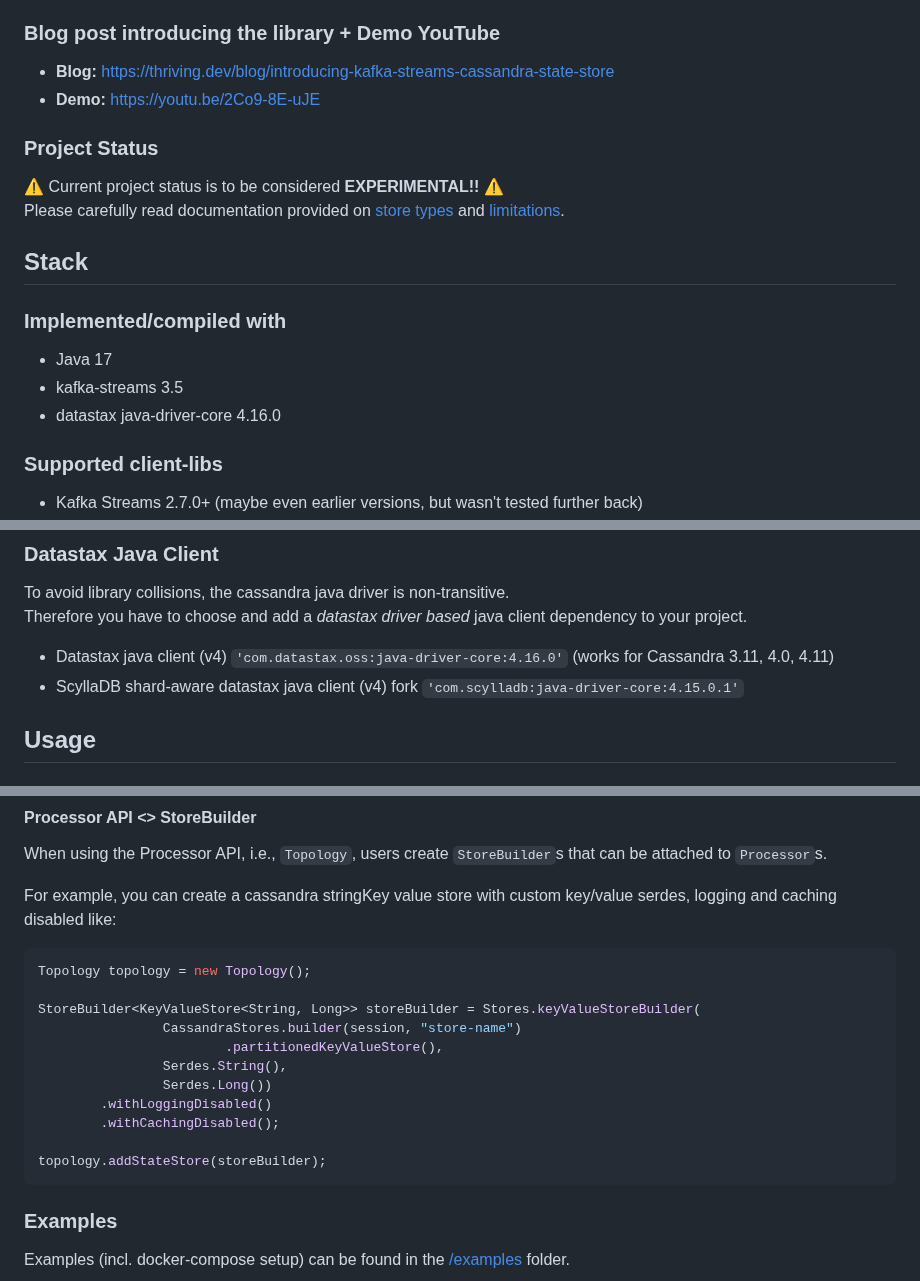
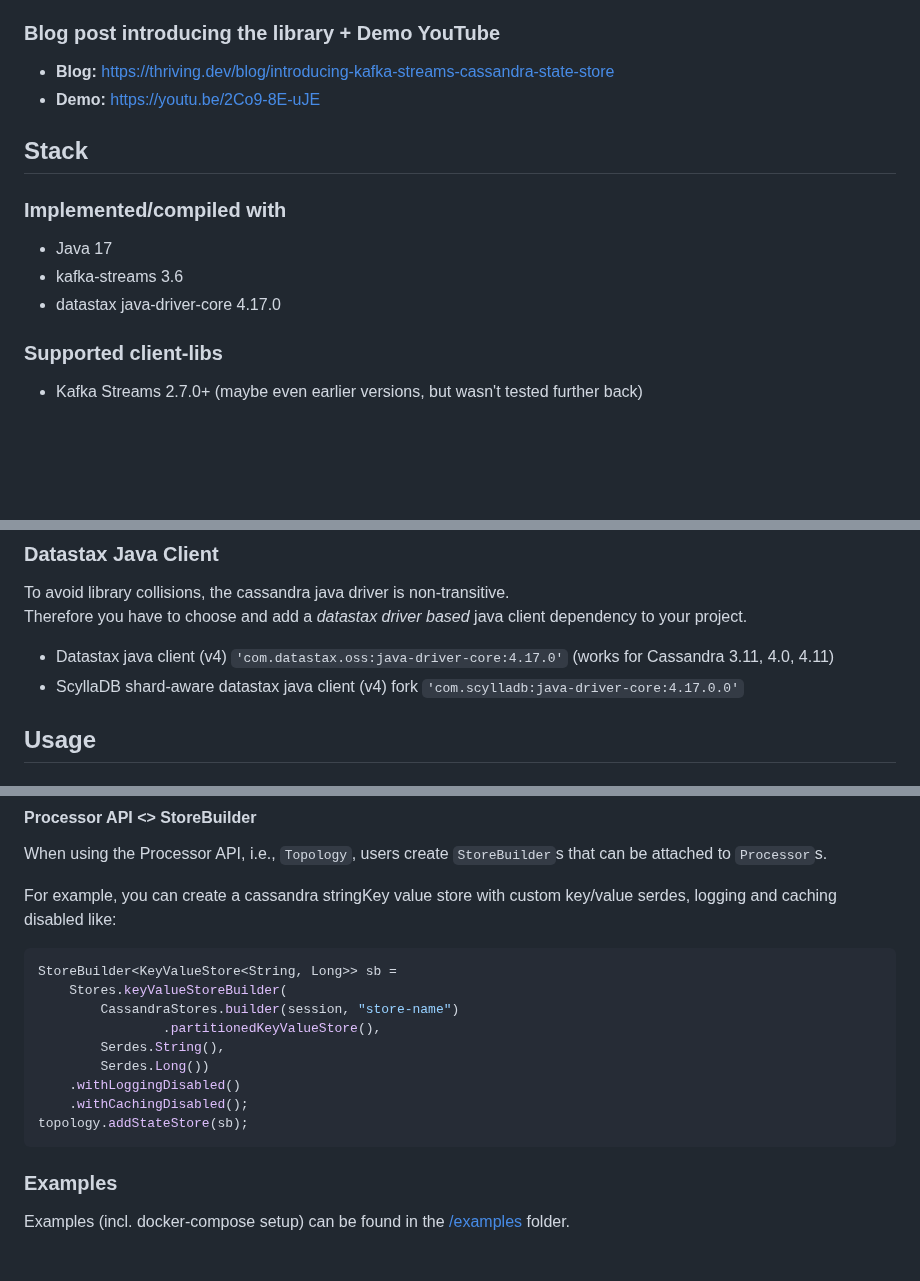
Before and after one commit to thriving-dev/kafka-streams-cassandra-state-store, a Markdown page: README.md, 3 parts joined by grey strips. Drawn GitHub-style; blank space fills up the shorter version.

Commit message:
chore: improvements and version updates on README

````diff
--- a/README.md
+++ b/README.md
@@ -21,16 +21,12 @@ For now, only KeyValueStore type is supported.
 * **Demo:** https://youtu.be/2Co9-8E-uJE
 
 
-### Project Status
-⚠️ Current project status is to be considered **EXPERIMENTAL!!** ⚠️
-Please carefully read documentation provided on [store types](#store-types) and [limitations](#known-limitations).
-
 ## Stack
 
 ### Implemented/compiled with
 * Java 17
-* kafka-streams 3.5
-* datastax java-driver-core 4.16.0
+* kafka-streams 3.6
+* datastax java-driver-core 4.17.0
 
 ### Supported client-libs
 * Kafka Streams 2.7.0+ (maybe even earlier versions, but wasn't tested further back)
@@ -72,8 +68,8 @@ implementation 'dev.thriving.oss:kafka-streams-cassandra-state-store:${version}'
 To avoid library collisions, the cassandra java driver is non-transitive.
 Therefore you have to choose and add a _datastax driver based_ java client dependency to your project.
 
-* Datastax java client (v4) `'com.datastax.oss:java-driver-core:4.16.0'` (works for Cassandra 3.11, 4.0, 4.11)
-* ScyllaDB shard-aware datastax java client (v4) fork `'com.scylladb:java-driver-core:4.15.0.1'`
+* Datastax java client (v4) `'com.datastax.oss:java-driver-core:4.17.0'` (works for Cassandra 3.11, 4.0, 4.11)
+* ScyllaDB shard-aware datastax java client (v4) fork `'com.scylladb:java-driver-core:4.17.0.0'`
 
 ## Usage
 ### Quick start
@@ -114,17 +110,15 @@ When using the Processor API, i.e., `Topology`, users create `StoreBuilder`s tha
 For example, you can create a cassandra stringKey value store with custom key/value serdes, logging and caching disabled like:
 
 ```java
-Topology topology = new Topology();
-
-StoreBuilder<KeyValueStore<String, Long>> storeBuilder = Stores.keyValueStoreBuilder(
-                CassandraStores.builder(session, "store-name")
-                        .partitionedKeyValueStore(),
-                Serdes.String(),
-                Serdes.Long())
-        .withLoggingDisabled()
-        .withCachingDisabled();
-
-topology.addStateStore(storeBuilder);
+StoreBuilder<KeyValueStore<String, Long>> sb =
+    Stores.keyValueStoreBuilder(
+        CassandraStores.builder(session, "store-name")
+                .partitionedKeyValueStore(),
+        Serdes.String(),
+        Serdes.Long())
+    .withLoggingDisabled()
+    .withCachingDisabled();
+topology.addStateStore(sb);
 ```
 
 ### Examples
````
Also changed, not shown: other parts of README.md (+1 -1 lines).
